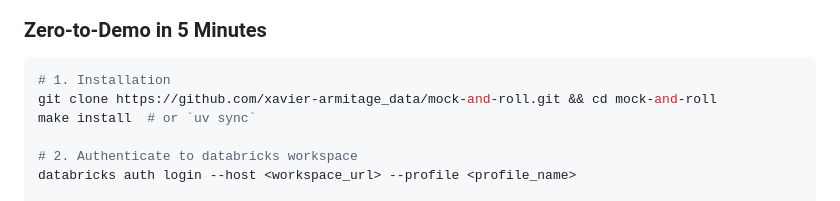
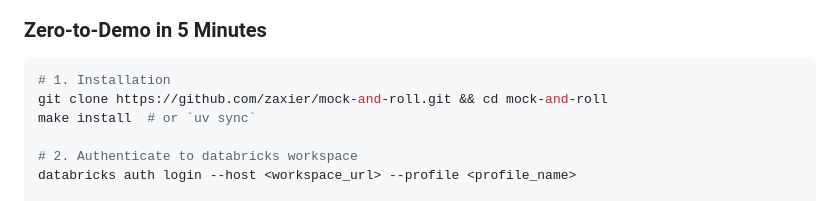
Before and after one commit to zaxier/mock-and-roll, a Markdown page: README.md, the part around the change. GitHub-like rendering.

````diff
--- a/README.md
+++ b/README.md
@@ -18,7 +18,7 @@ Transform client demonstrations with AI-generated synthetic data pipelines.
 ### Zero-to-Demo in 5 Minutes
 ```bash
 # 1. Installation
-git clone https://github.com/xavier-armitage_data/mock-and-roll.git && cd mock-and-roll
+git clone https://github.com/zaxier/mock-and-roll.git && cd mock-and-roll
 make install  # or `uv sync`
 
 # 2. Authenticate to databricks workspace
````
